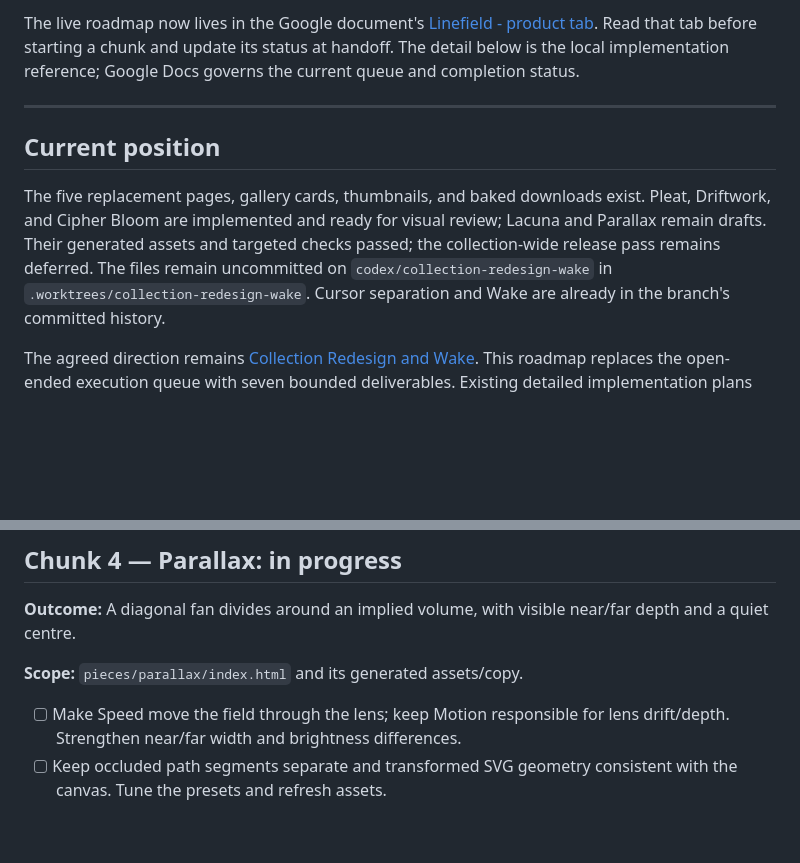
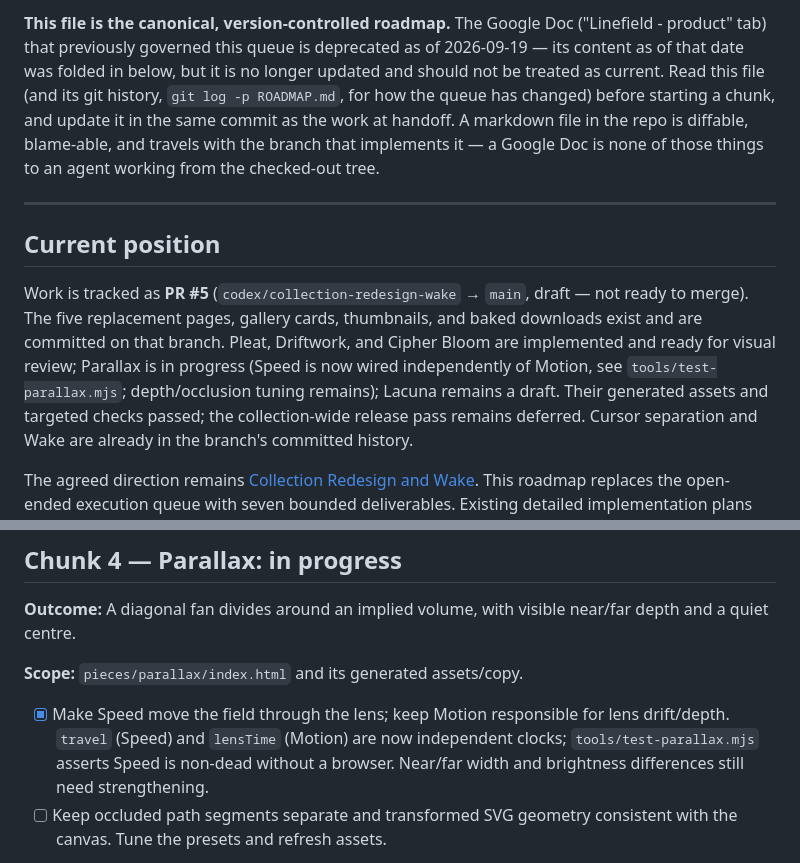
Before and after one commit to Classiccottrell/linefield, a Markdown page: ROADMAP.md, 2 parts joined by grey strips. Drawn GitHub-style; blank space fills up the shorter version.

Commit message:
docs: make ROADMAP.md canonical, retire the Google Doc as source of truth
The Google Doc ("Linefield - product" tab) governed the live chunk queue
since 2026-09-14. It isn't diffable or blame-able from the checked-out
tree, and the connector that could read it back into an agent session
can't currently authenticate ("Incompatible auth server: does not support
dynamic client registration") — a single point of failure for a project
whose entire premise is a self-contained, paste-and-run repo.

ROADMAP.md now states plainly that it — not the doc — governs, and that
its own git history is the change log. Chunk 4's Speed checkbox is marked
done to match the prior commit (ce74371) that actually wired it.

Added AGENTS.md so Codex picks up the same redirect automatically instead
of following a stale prior instruction to check the Google Doc first.

Co-Authored-By: Claude Sonnet 5 <noreply@anthropic.com>
Claude-Session: https://claude.ai/code/session_01NPHukpb5mgmKRPY5vLiPFP

```diff
--- a/ROADMAP.md
+++ b/ROADMAP.md
@@ -5,20 +5,26 @@ deferred ideas. Updated 2026-09-14.
 
-The live roadmap now lives in the Google document's
-[Linefield - product tab](https://docs.google.com/document/d/1BaOkPd91I82allnWV7WWNxBpNKGh0r3OPUqwAUhspAg/edit?tab=t.o1m9lrkc5hen).
-Read that tab before starting a chunk and update its status at handoff.
-The detail below is the local implementation reference; Google Docs governs
-the current queue and completion status.
+**This file is the canonical, version-controlled roadmap.** The Google Doc
+("Linefield - product" tab) that previously governed this queue is
+deprecated as of 2026-09-19 — its content as of that date was folded in
+below, but it is no longer updated and should not be treated as current.
+Read this file (and its git history, `git log -p ROADMAP.md`, for how the
+queue has changed) before starting a chunk, and update it in the same
+commit as the work at handoff. A markdown file in the repo is diffable,
+blame-able, and travels with the branch that implements it — a Google Doc
+is none of those things to an agent working from the checked-out tree.
 
 ---
 
 ## Current position
 
-The five replacement pages, gallery cards, thumbnails, and baked downloads
-exist. Pleat, Driftwork, and Cipher Bloom are implemented and ready for visual
-review; Lacuna and Parallax remain drafts. Their generated assets and targeted
-checks passed;
-the collection-wide release pass remains deferred. The files remain uncommitted on
-`codex/collection-redesign-wake` in `.worktrees/collection-redesign-wake`.
+Work is tracked as **PR #5** (`codex/collection-redesign-wake` → `main`,
+draft — not ready to merge). The five replacement pages, gallery cards,
+thumbnails, and baked downloads exist and are committed on that branch.
+Pleat, Driftwork, and Cipher Bloom are implemented and ready for visual
+review; Parallax is in progress (Speed is now wired independently of
+Motion, see `tools/test-parallax.mjs`; depth/occlusion tuning remains);
+Lacuna remains a draft. Their generated assets and targeted checks passed;
+the collection-wide release pass remains deferred.
 Cursor separation and Wake are already in the branch's committed history.
 
 The agreed direction remains
@@ -161,8 +167,11 @@ near/far depth and a quiet centre.
 
 **Scope:** `pieces/parallax/index.html` and its generated assets/copy.
 
-- [ ] Make Speed move the field through the lens; keep Motion responsible
-  for lens drift/depth. Strengthen near/far width and brightness differences.
+- [x] Make Speed move the field through the lens; keep Motion responsible
+  for lens drift/depth. `travel` (Speed) and `lensTime` (Motion) are now
+  independent clocks; `tools/test-parallax.mjs` asserts Speed is non-dead
+  without a browser. Near/far width and brightness differences still need
+  strengthening.
 - [ ] Keep occluded path segments separate and transformed SVG geometry
   consistent with the canvas. Tune the presets and refresh assets.
 
```
Also changed, not shown: other parts of ROADMAP.md (+1 -1 lines), AGENTS.md (added, +19 -0 lines).
